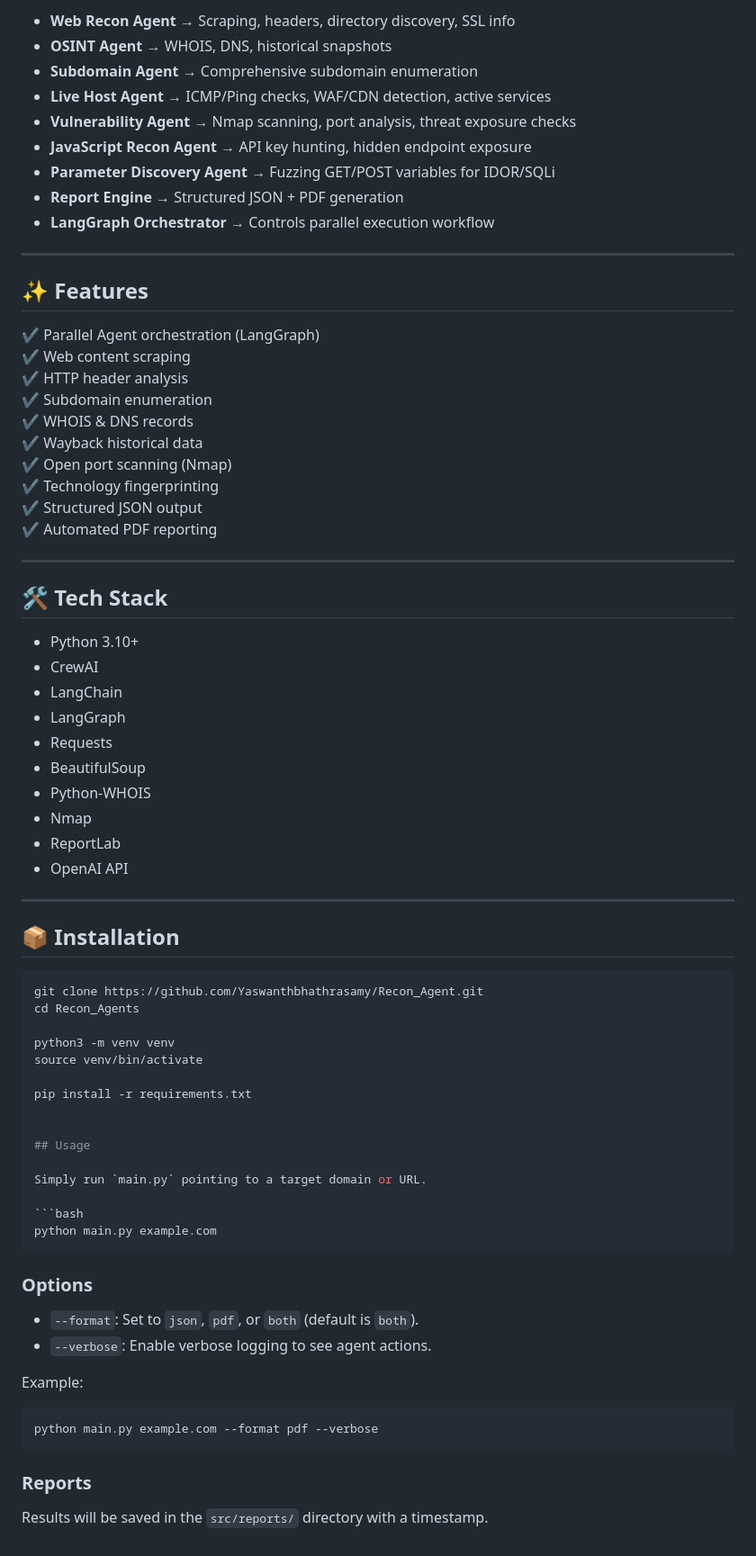
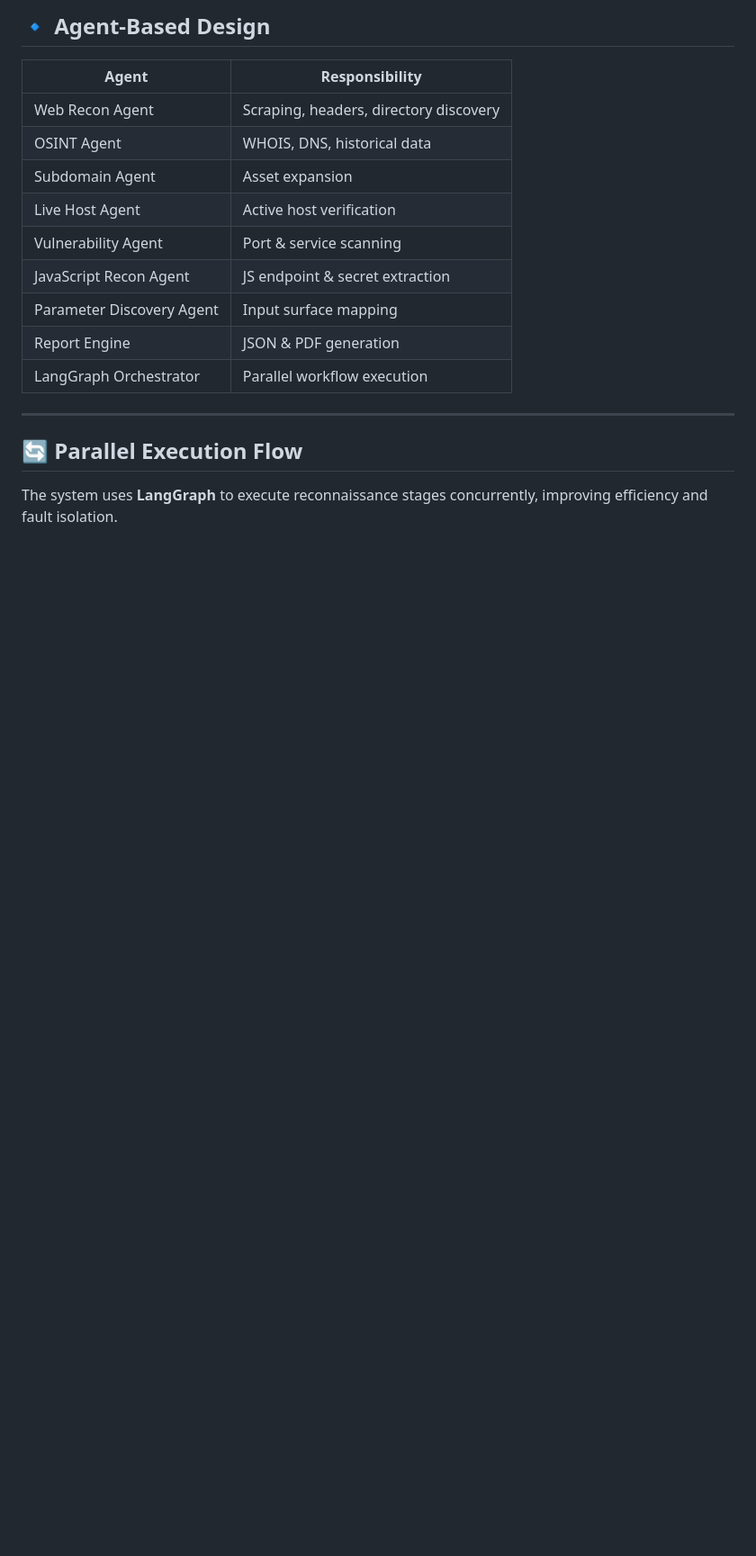
Before and after one commit to Yaswanthbhathrasamy/Recon_Agent, a Markdown page: README.md, the part around one of its changes. Shown at 90% size. GitHub-like rendering; blank space fills up the shorter version.

````diff
--- a/README.md
+++ b/README.md
@@ -102,74 +141,20 @@ Verifying authorization mechanisms to detect broken access control and privilege
 
-- **Web Recon Agent** → Scraping, headers, directory discovery, SSL info
-- **OSINT Agent** → WHOIS, DNS, historical snapshots
-- **Subdomain Agent** → Comprehensive subdomain enumeration
-- **Live Host Agent** → ICMP/Ping checks, WAF/CDN detection, active services
-- **Vulnerability Agent** → Nmap scanning, port analysis, threat exposure checks
-- **JavaScript Recon Agent** → API key hunting, hidden endpoint exposure
-- **Parameter Discovery Agent** → Fuzzing GET/POST variables for IDOR/SQLi
-- **Report Engine** → Structured JSON + PDF generation
-- **LangGraph Orchestrator** → Controls parallel execution workflow
+## 🔹 Agent-Based Design
+
+| Agent | Responsibility |
+|-------|---------------|
+| Web Recon Agent | Scraping, headers, directory discovery |
+| OSINT Agent | WHOIS, DNS, historical data |
+| Subdomain Agent | Asset expansion |
+| Live Host Agent | Active host verification |
+| Vulnerability Agent | Port & service scanning |
+| JavaScript Recon Agent | JS endpoint & secret extraction |
+| Parameter Discovery Agent | Input surface mapping |
+| Report Engine | JSON & PDF generation |
+| LangGraph Orchestrator | Parallel workflow execution |
 
 ---
 
-## ✨ Features
+## 🔄 Parallel Execution Flow
 
-✔ Parallel Agent orchestration (LangGraph)
-✔ Web content scraping
-✔ HTTP header analysis
-✔ Subdomain enumeration
-✔ WHOIS & DNS records
-✔ Wayback historical data
-✔ Open port scanning (Nmap)
-✔ Technology fingerprinting
-✔ Structured JSON output
-✔ Automated PDF reporting
-
----
-
-## 🛠 Tech Stack
-
-- Python 3.10+
-- CrewAI
-- LangChain
-- LangGraph
-- Requests
-- BeautifulSoup
-- Python-WHOIS
-- Nmap
-- ReportLab
-- OpenAI API
-
----
-
-## 📦 Installation
-
-```bash
-git clone https://github.com/Yaswanthbhathrasamy/Recon_Agent.git
-cd Recon_Agents
-
-python3 -m venv venv
-source venv/bin/activate
-
-pip install -r requirements.txt
-
-
-## Usage
-
-Simply run `main.py` pointing to a target domain or URL.
-
-```bash
-python main.py example.com
-```
-
-### Options
-- `--format`: Set to `json`, `pdf`, or `both` (default is `both`).
-- `--verbose`: Enable verbose logging to see agent actions.
-
-Example:
-```bash
-python main.py example.com --format pdf --verbose
-```
-
-### Reports
-Results will be saved in the `src/reports/` directory with a timestamp.
+The system uses **LangGraph** to execute reconnaissance stages concurrently, improving efficiency and fault isolation.
````
Also changed, not shown: other parts of README.md (+93 -54 lines).
